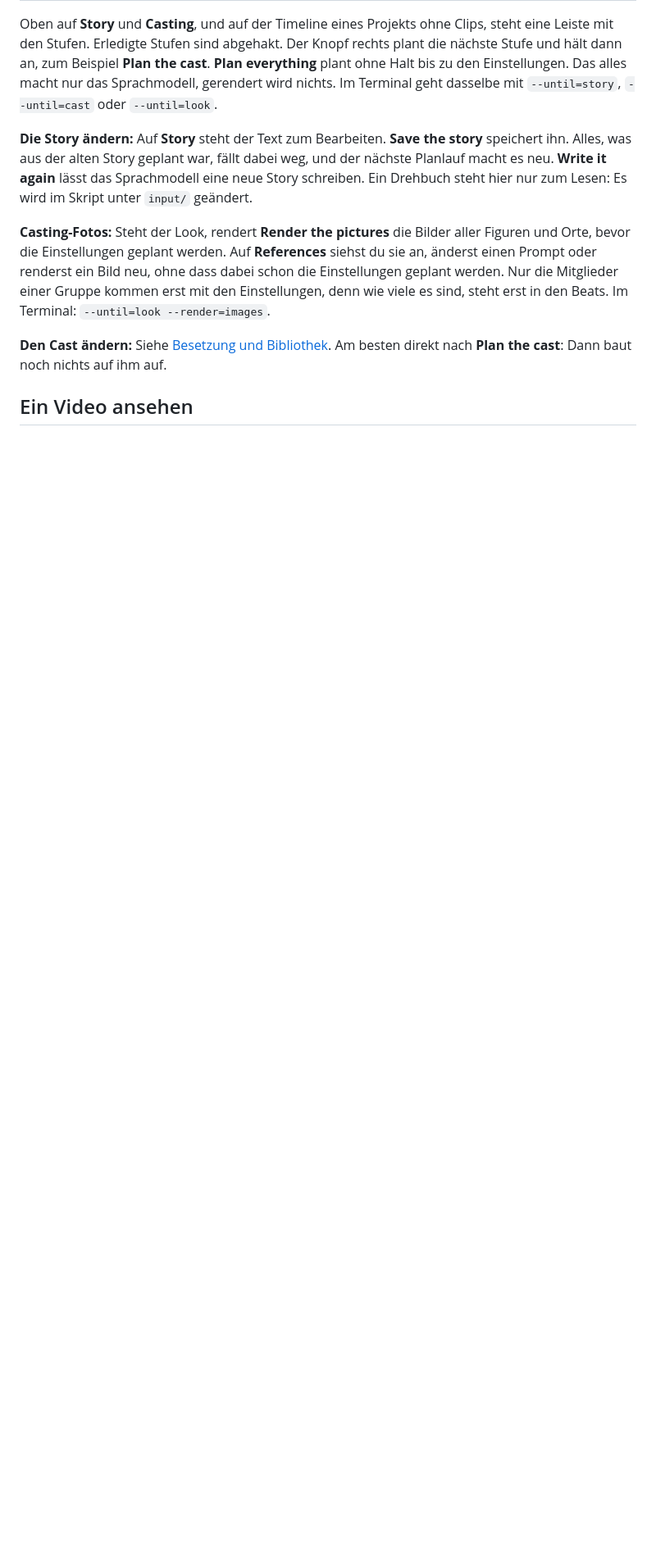
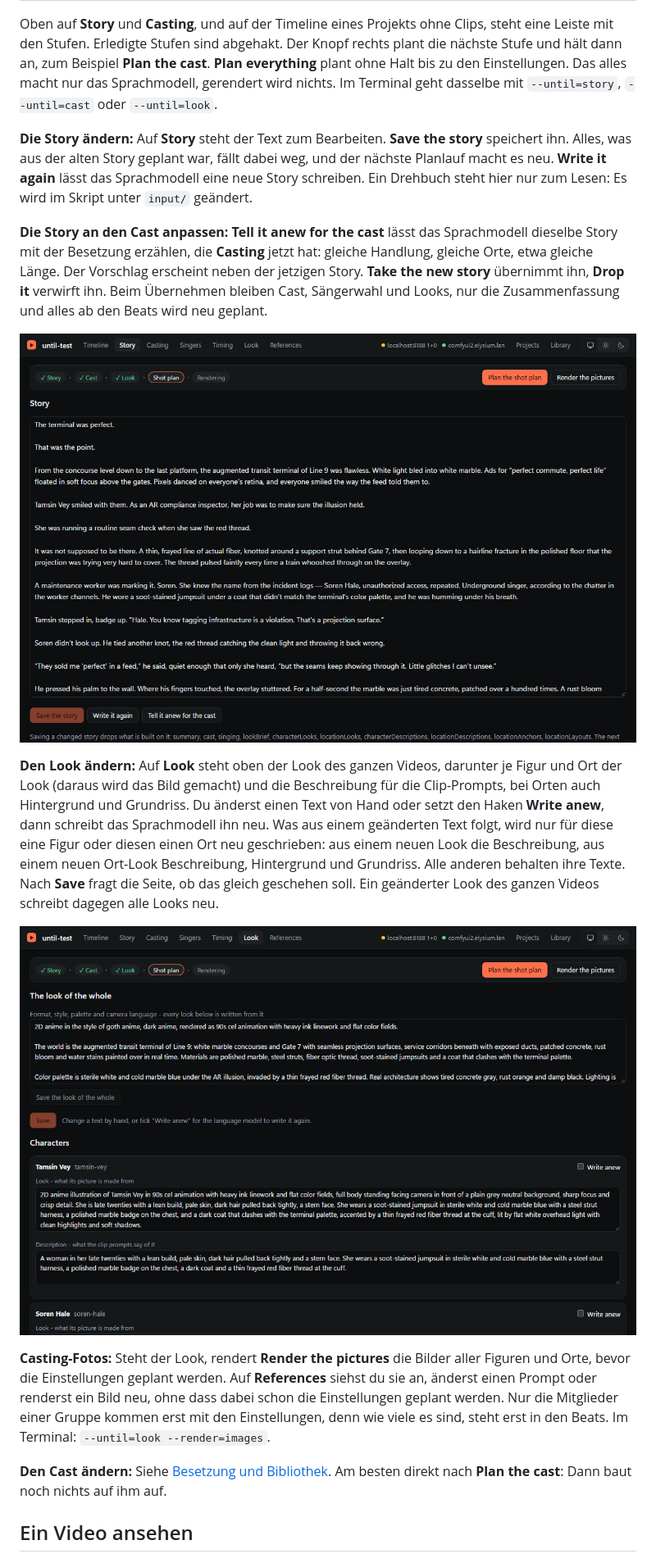
Before and after one commit to H256/feverslop-ts, a Markdown page: docs/workspace-guide.md, the part around one of its changes. Shown at 82% size. GitHub-like rendering; pictures changed too: docs/images/workspace/look.jpg (added), docs/images/workspace/story.jpg (added); blank space fills up the shorter version.

```diff
--- a/docs/workspace-guide.md
+++ b/docs/workspace-guide.md
@@ -49,6 +49,14 @@ Ein neues Projekt planst du am besten so, wie ein Film entsteht: erst das Buch,
 Oben auf **Story** und **Casting**, und auf der Timeline eines Projekts ohne Clips, steht eine Leiste mit den Stufen. Erledigte Stufen sind abgehakt. Der Knopf rechts plant die nächste Stufe und hält dann an, zum Beispiel **Plan the cast**. **Plan everything** plant ohne Halt bis zu den Einstellungen. Das alles macht nur das Sprachmodell, gerendert wird nichts. Im Terminal geht dasselbe mit `--until=story`, `--until=cast` oder `--until=look`.
 
 **Die Story ändern:** Auf **Story** steht der Text zum Bearbeiten. **Save the story** speichert ihn. Alles, was aus der alten Story geplant war, fällt dabei weg, und der nächste Planlauf macht es neu. **Write it again** lässt das Sprachmodell eine neue Story schreiben. Ein Drehbuch steht hier nur zum Lesen: Es wird im Skript unter `input/` geändert.
+
+**Die Story an den Cast anpassen:** **Tell it anew for the cast** lässt das Sprachmodell dieselbe Story mit der Besetzung erzählen, die **Casting** jetzt hat: gleiche Handlung, gleiche Orte, etwa gleiche Länge. Der Vorschlag erscheint neben der jetzigen Story. **Take the new story** übernimmt ihn, **Drop it** verwirft ihn. Beim Übernehmen bleiben Cast, Sängerwahl und Looks, nur die Zusammenfassung und alles ab den Beats wird neu geplant.
+
+![Story-Seite mit der Stufen-Leiste](images/workspace/story.jpg)
+
+**Den Look ändern:** Auf **Look** steht oben der Look des ganzen Videos, darunter je Figur und Ort der Look (daraus wird das Bild gemacht) und die Beschreibung für die Clip-Prompts, bei Orten auch Hintergrund und Grundriss. Du änderst einen Text von Hand oder setzt den Haken **Write anew**, dann schreibt das Sprachmodell ihn neu. Was aus einem geänderten Text folgt, wird nur für diese eine Figur oder diesen einen Ort neu geschrieben: aus einem neuen Look die Beschreibung, aus einem neuen Ort-Look Beschreibung, Hintergrund und Grundriss. Alle anderen behalten ihre Texte. Nach **Save** fragt die Seite, ob das gleich geschehen soll. Ein geänderter Look des ganzen Videos schreibt dagegen alle Looks neu.
+
+![Look-Seite mit dem Look des Videos und je Figur Look und Beschreibung](images/workspace/look.jpg)
 
 **Casting-Fotos:** Steht der Look, rendert **Render the pictures** die Bilder aller Figuren und Orte, bevor die Einstellungen geplant werden. Auf **References** siehst du sie an, änderst einen Prompt oder renderst ein Bild neu, ohne dass dabei schon die Einstellungen geplant werden. Nur die Mitglieder einer Gruppe kommen erst mit den Einstellungen, denn wie viele es sind, steht erst in den Beats. Im Terminal: `--until=look --render=images`.
 
```
Also changed, not shown: other parts of docs/workspace-guide.md (+4 -2 lines), README.md (+4 -2 lines), docs/images/workspace/cast-edit.jpg (added), docs/images/workspace/casting.jpg, 10 other files.
